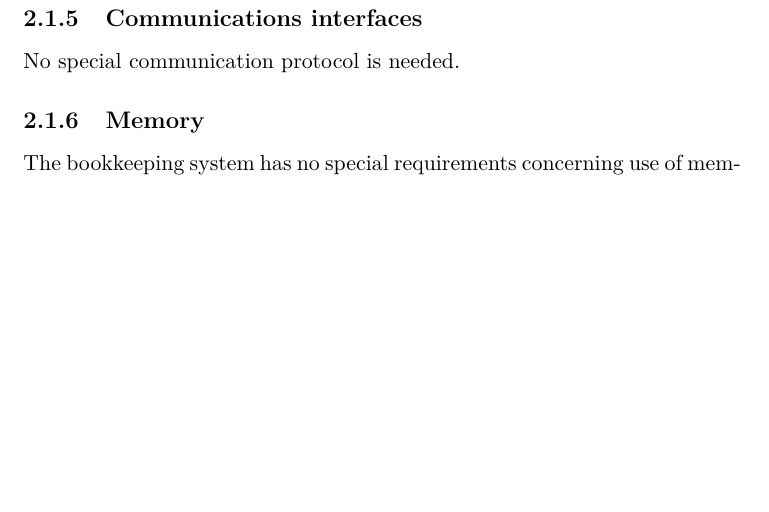
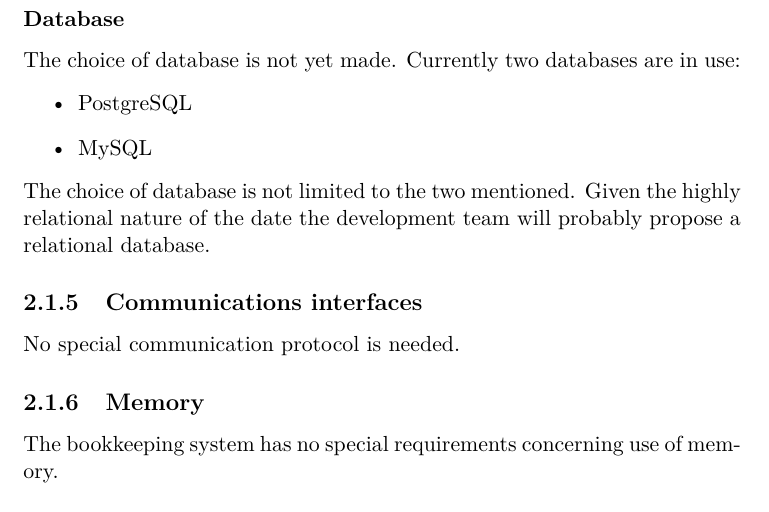
Before and after one commit to SoftwareForScience/jiskefet-requirements, a LaTeX thesis (requirements_v_0.1.tex, which reads overallDescription.tex): part of page 30 of 58, cut at the place of the change, the shorter picture padded with empty space. Compiled offline with pdfLaTeX.

Commit message:
database choice is added to chapter 2

```diff
--- a/overallDescription.tex
+++ b/overallDescription.tex
@@ -22,6 +24,14 @@ The bookkeeping system has no specific hardware needs above the normal hardware
 
 \subsection{Software interfaces}
 The bookkeeping system interacts with several systems already in place or to be developed in the future. For this interaction the bookkeeping system should have facilities such as APIs.
+
+\subsubsection{Database}
+The choice of database is not yet made. Currently two databases are in use:
+\begin{itemize}
+  \item PostgreSQL
+  \item MySQL
+\end{itemize}
+The choice of database is not limited to the two mentioned. Given the highly relational nature of the date the development team will probably propose a relational database.
 
 \subsection{Communications interfaces}
 No special communication protocol is needed.
```
Also changed, not shown: overallDescription.tex (2 more changed lines).
